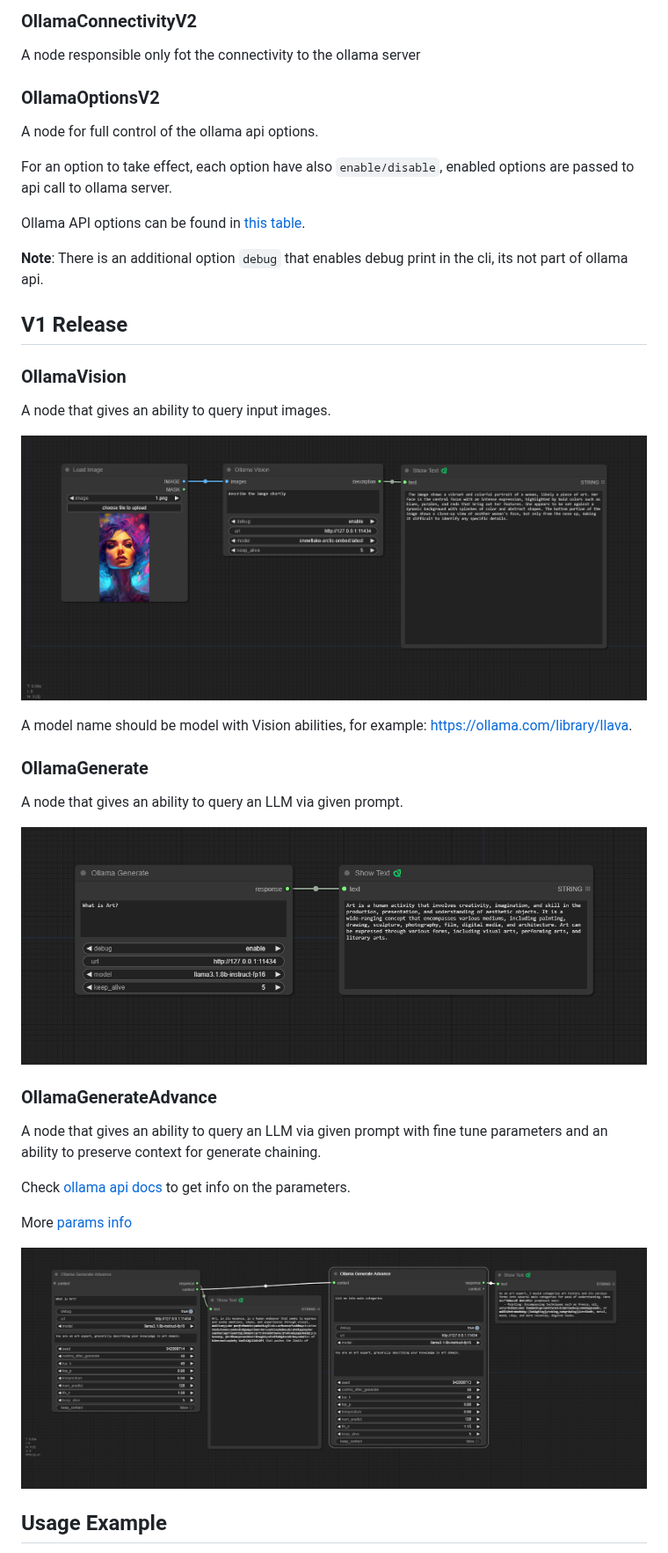
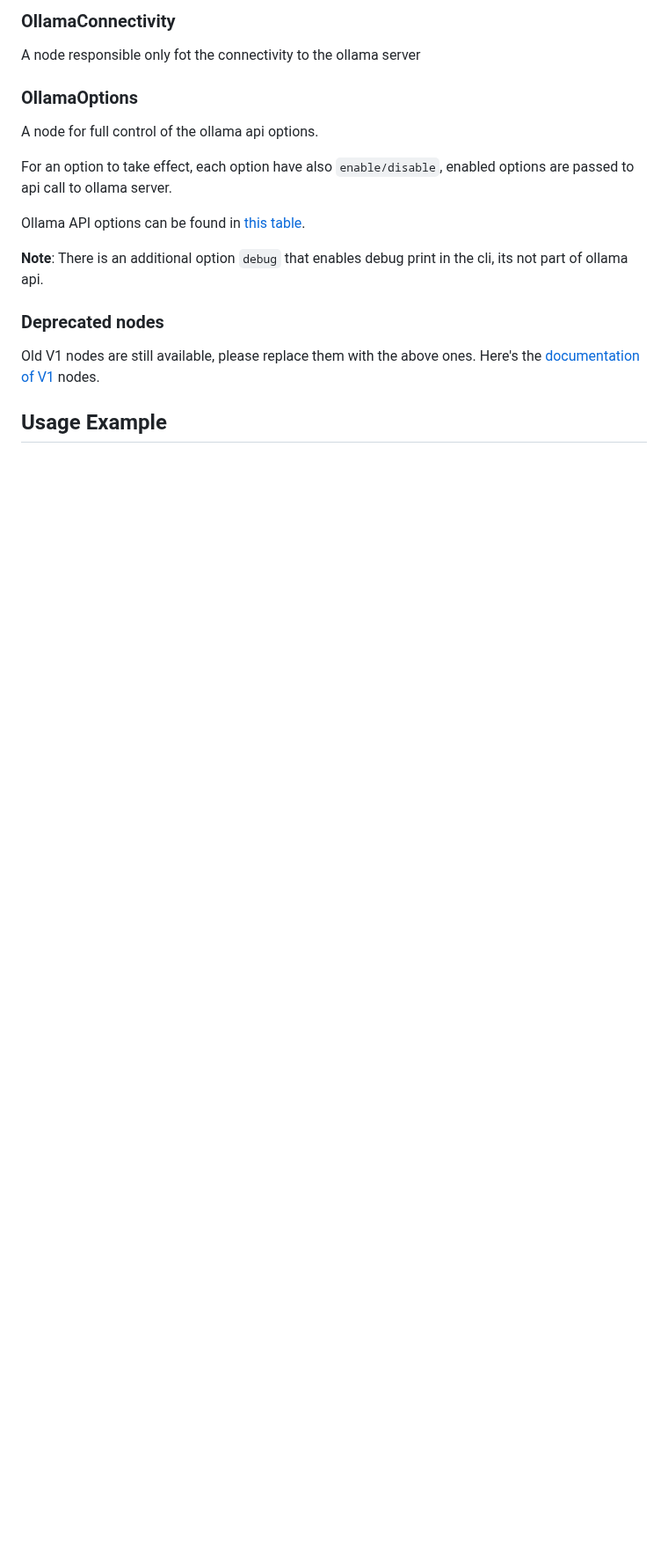
Before and after one commit to stavsap/comfyui-ollama, a Markdown page: README.md, the part around one of its changes. Shown at 88% size. Drawn GitHub-style; blank space fills up the shorter version.

```diff
--- a/README.md
+++ b/README.md
@@ -83,9 +86,9 @@ Inputs:
 
-### OllamaConnectivityV2
+### OllamaConnectivity
 
 A node responsible only fot the connectivity to the ollama server
 
-### OllamaOptionsV2
+### OllamaOptions
 
 A node for full control of the ollama api options.
 
@@ -95,31 +98,9 @@ Ollama API options can be found in [this table](https://github.com/ollama/ollama
 
 **Note**: There is an additional option `debug` that enables debug print in the cli, its not part of ollama api.
 
-## V1 Release
+### Deprecated nodes
 
-### OllamaVision
-
-A node that gives an ability to query input images.
-
-![pic](.meta/OllamaVision.png)
-
-A model name should be model with Vision abilities, for example: https://ollama.com/library/llava.
-
-### OllamaGenerate
-
-A node that gives an ability to query an LLM via given prompt.
-
-![pic](.meta/OllamaGenerate.png)
-
-### OllamaGenerateAdvance
-
-A node that gives an ability to query an LLM via given prompt with fine tune parameters and an ability to preserve context for generate chaining.
-
-Check [ollama api docs](https://github.com/ollama/ollama/blob/main/docs/api.md#generate-a-completion) to get info on the parameters.
-
-More [params info](https://github.com/ollama/ollama/blob/main/docs/modelfile.md#parameter)
-
-![pic](.meta/generate-advance.png)
+Old V1 nodes are still available, please replace them with the above ones. Here's the [documentation of V1](V1_nodes.md) nodes.
 
 ## Usage Example
 
```
Also changed, not shown: other parts of README.md (+22 -21 lines), CHANGE_LOG.md (+8 -0 lines), V1_nodes.md (added, +27 -0 lines), .meta/CombinedUsage1.png (deleted), .meta/InstallViaManager.png (deleted), .meta/basic-example.jpg (added), .meta/v2.png (deleted), 12 other files.
